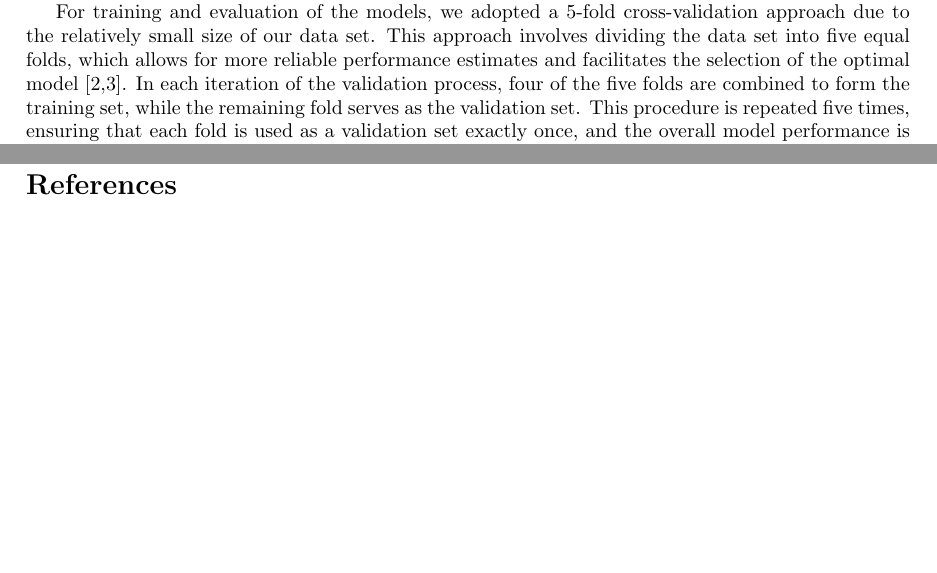
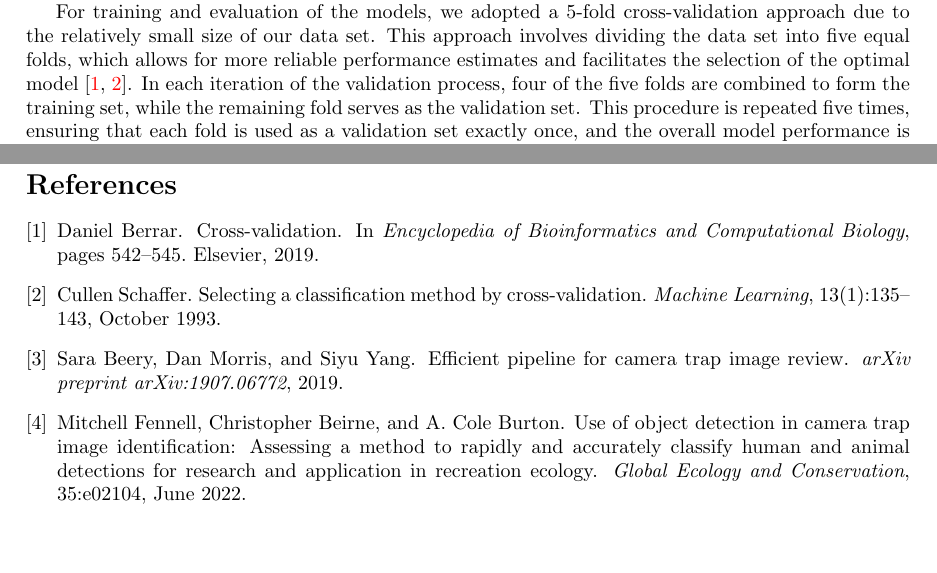
Before and after one commit to qt-coyotes/report, a LaTeX paper (main.tex, which reads reference.bib): two parts of pages 2 and 6 of 6, joined at a grey line, cut so that both start at the same text. Compiled offline with pdfLaTeX.

Commit message:
Update Bibliography

```diff
--- a/main.tex
+++ b/main.tex
@@ -39,9 +39,9 @@ To showcase our research progress and findings, we have structured this report i
 \section{Task Description}
 Our task is to identify sarcoptic mange in coyotes from camera trap images by developing a binary classification algorithm. To illustrate the task more concretely, Figure 2 shows a simple example: given an input image of a coyote captured by a camera trap, our model makes a prediction and labels the image as either "mange detected" or "mange not detected" based on its previously learned knowledge. The output consists of a single class label, which corresponds to mange detected (1) or mange non detected (0).
 %Figure 2
-Our labeled dataset consists of approximately 15,000 images from camera traps in North America, specifically in Toronto, Chicago, and Edmonton. Around 2,000 (14\%) of these images are labeled as "mange detected." Human annotators determined the labels, which are provided in .csv files alongside the images. The data set also includes timestamps and approximate locations for each image. To pre-process our data set, we employed techniques that may be beneficial for training, such as accurately cropping around coyotes using the MegaDetector and applying data augmentation to underrepresented categories to enhance the model's generalizability.
+Our labeled dataset consists of approximately 15,000 images from camera traps in North America, specifically in Toronto, Chicago, and Edmonton. Around 2,000 (14\%) of these images are labeled as "mange detected." Human annotators determined the labels, which are provided in \verb|.csv| files alongside the images. The data set also includes timestamps and approximate locations for each image. To pre-process our data set, we employed techniques that may be beneficial for training, such as accurately cropping around coyotes using the MegaDetector and applying data augmentation to underrepresented categories to enhance the model's generalizability.
 
-For training and evaluation of the models, we adopted a 5-fold cross-validation approach due to the relatively small size of our data set. This approach involves dividing the data set into five equal folds, which allows for more reliable performance estimates and facilitates the selection of the optimal model [2,3]. In each iteration of the validation process, four of the five folds are combined to form the training set, while the remaining fold serves as the validation set. This procedure is repeated five times, ensuring that each fold is used as a validation set exactly once, and the overall model performance is assessed by averaging the results from all five iterations.
+For training and evaluation of the models, we adopted a 5-fold cross-validation approach due to the relatively small size of our data set. This approach involves dividing the data set into five equal folds, which allows for more reliable performance estimates and facilitates the selection of the optimal model \cite{Berrar2019, Schaffer1993}. In each iteration of the validation process, four of the five folds are combined to form the training set, while the remaining fold serves as the validation set. This procedure is repeated five times, ensuring that each fold is used as a validation set exactly once, and the overall model performance is assessed by averaging the results from all five iterations.
 
 To maintain the integrity of the validation process, we carefully ensured that the test and validation sets did not include images nearly identical to those in the training set. We achieved this by partitioning the set of images into subsets based on the camera used and the place of capture. All images within these subsets were then assigned to one of the training, validation, or testing sets. This separation ensures that our model is evaluated on its ability to generalize to unseen data based on the actual classification task of determining mange detected or mange not detected, rather than relying on memorizing the similar backgrounds present in images from the same location.
 
--- a/reference.bib
+++ b/reference.bib
@@ -9 +4,7 @@
+  year = {2019},
+  publisher = {Elsevier},
+  pages = {542--545},
+  author = {Daniel Berrar},
+  title = {Cross-Validation},
+  booktitle = {Encyclopedia of Bioinformatics and Computational Biology}
 }
@@ -9,0 +17,12 @@
+  volume = {13},
+  number = {1},
+  pages = {135--143},
+  author = {Cullen Schaffer},
+  title = {Selecting a classification method by cross-validation},
+  journal = {Machine Learning}
+}
+@article{beery2019efficient,
+  title={Efficient Pipeline for Camera Trap Image Review},
+  author={Beery, Sara and Morris, Dan and Yang, Siyu},
+  journal={arXiv preprint arXiv:1907.06772},
+  year={2019}
@@ -9,0 +34,8 @@
+  month = jun,
+  publisher = {Elsevier {BV}},
+  volume = {35},
+  pages = {e02104},
+  author = {Mitchell Fennell and Christopher Beirne and A. Cole Burton},
+  title = {Use of object detection in camera trap image identification: Assessing a method to rapidly and accurately classify human and animal detections for research and application in recreation ecology},
+  journal = {Global Ecology and Conservation}
+}
```
Also changed, not shown: main.tex (6 more changed lines), reference.bib (22 more changed lines).
